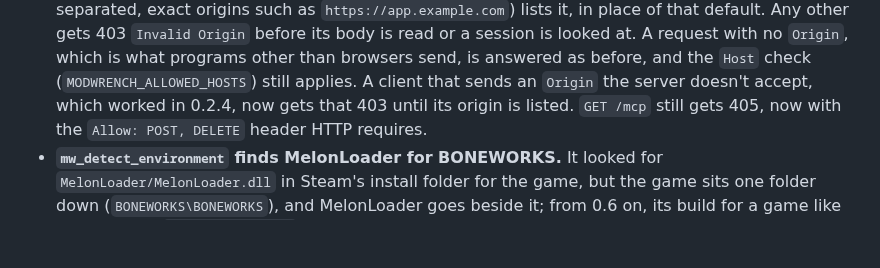
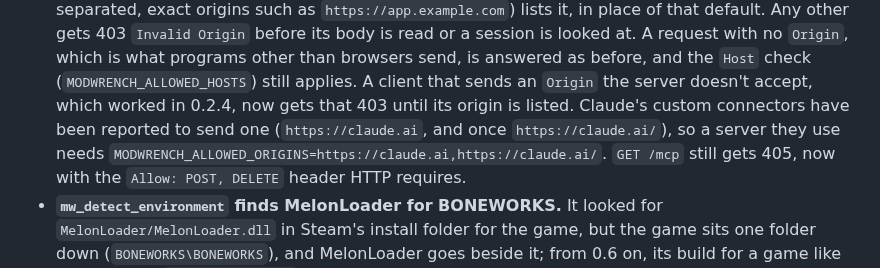
Before and after one commit to 171county/modwrench, a Markdown page: CHANGELOG.md, the part around the change. GitHub-like rendering; blank space fills up the shorter version.

```diff
--- a/CHANGELOG.md
+++ b/CHANGELOG.md
@@ -565,7 +565,10 @@ yet; [TRUST.md](TRUST.md) says what each tool reads and where it is unsure.
   request with no `Origin`, which is what programs other than browsers send, is
   answered as before, and the `Host` check (`MODWRENCH_ALLOWED_HOSTS`) still
   applies. A client that sends an `Origin` the server doesn't accept, which
-  worked in 0.2.4, now gets that 403 until its origin is listed. `GET /mcp`
+  worked in 0.2.4, now gets that 403 until its origin is listed. Claude's custom
+  connectors have been reported to send one (`https://claude.ai`, and once
+  `https://claude.ai/`), so a server they use needs
+  `MODWRENCH_ALLOWED_ORIGINS=https://claude.ai,https://claude.ai/`. `GET /mcp`
   still gets 405, now with the `Allow: POST, DELETE` header HTTP requires.
 - **`mw_detect_environment` finds MelonLoader for BONEWORKS.** It looked for
   `MelonLoader/MelonLoader.dll` in Steam's install folder for the game, but the
```
Also changed, not shown: README.md (+5 -2 lines).
